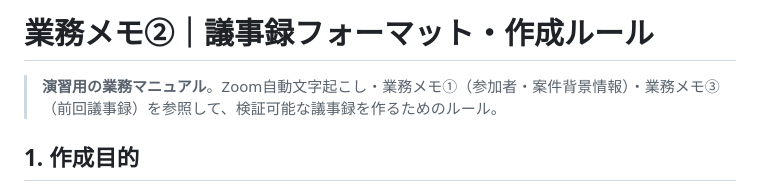
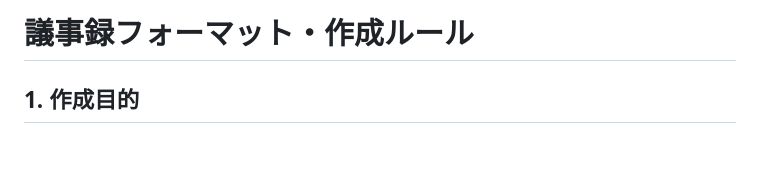
Before and after one commit to k-sasaking/mufg-seminor, a Markdown page: files/practice1-prompt-context/業務メモ②_議事録フォーマット.md, the part around the change. Rendered like a GitHub page; blank space fills up the shorter version.

Commit message:
Update document title and remove unnecessary text

```diff
--- a/files/practice1-prompt-context/業務メモ②_議事録フォーマット.md
+++ b/files/practice1-prompt-context/業務メモ②_議事録フォーマット.md
@@ -1,6 +1,5 @@
-# 業務メモ②｜議事録フォーマット・作成ルール
+# 議事録フォーマット・作成ルール
 
-> **演習用の業務マニュアル**。Zoom自動文字起こし・業務メモ①（参加者・案件背景情報）・業務メモ③（前回議事録）を参照して、検証可能な議事録を作るためのルール。
 
 ## 1. 作成目的
 
```
